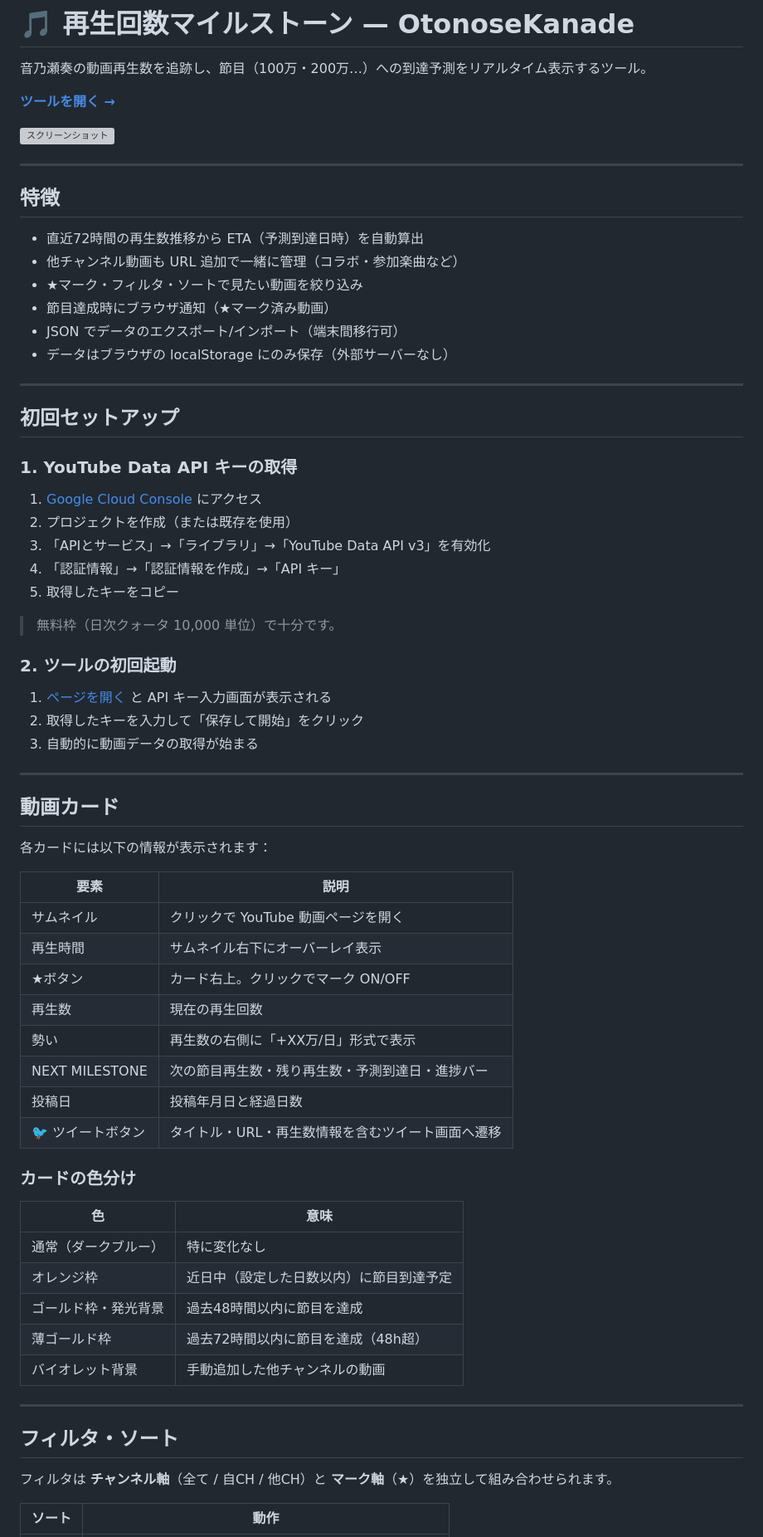
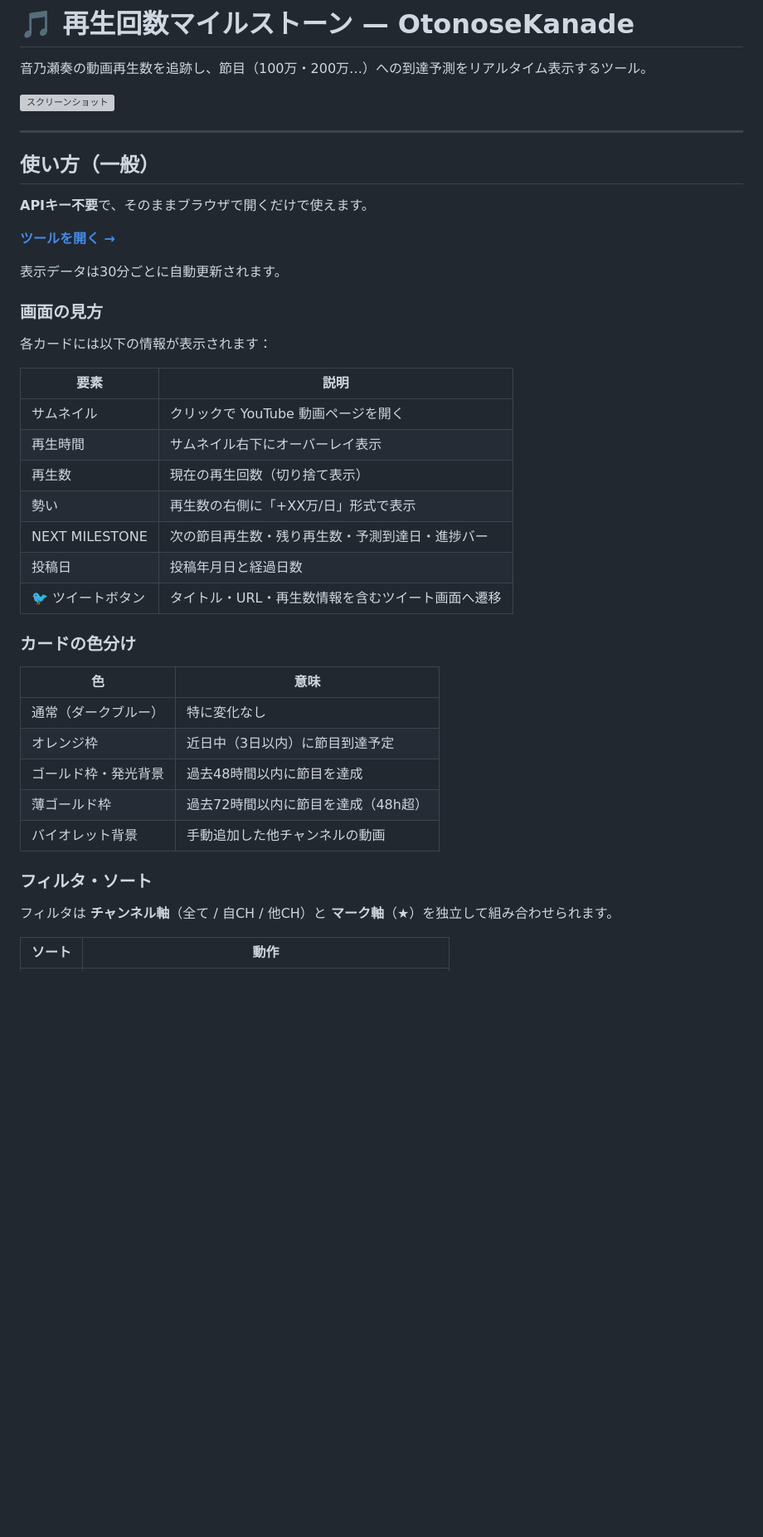
Before and after one commit to f2sk/kanade-milestone, a Markdown page: README.md, the part around one of its changes. Shown at 83% size. GitHub-like rendering; blank space fills up the shorter version; grey boxes are pictures that could not be loaded.

```diff
--- a/README.md
+++ b/README.md
@@ -1,45 +1,20 @@
 # 🎵 再生回数マイルストーン — OtonoseKanade
 
 音乃瀬奏の動画再生数を追跡し、節目（100万・200万…）への到達予測をリアルタイム表示するツール。
-
-**[ツールを開く →](https://f2sk.github.io/kanade-milestone/)**
 
 ![スクリーンショット](docs/screenshot.png)
 
 ---
 
-## 特徴
+## 使い方（一般）
 
-- 直近72時間の再生数推移から ETA（予測到達日時）を自動算出
-- 他チャンネル動画も URL 追加で一緒に管理（コラボ・参加楽曲など）
-- ★マーク・フィルタ・ソートで見たい動画を絞り込み
-- 節目達成時にブラウザ通知（★マーク済み動画）
-- JSON でデータのエクスポート/インポート（端末間移行可）
-- データはブラウザの localStorage にのみ保存（外部サーバーなし）
+**APIキー不要**で、そのままブラウザで開くだけで使えます。
 
----
+**[ツールを開く →](https://f2sk.github.io/kanade-milestone/?mode=public)**
 
-## 初回セットアップ
+表示データは30分ごとに自動更新されます。
 
-### 1. YouTube Data API キーの取得
-
-1. [Google Cloud Console](https://console.cloud.google.com/) にアクセス
-2. プロジェクトを作成（または既存を使用）
-3. 「APIとサービス」→「ライブラリ」→「YouTube Data API v3」を有効化
-4. 「認証情報」→「認証情報を作成」→「API キー」
-5. 取得したキーをコピー
-
-> 無料枠（日次クォータ 10,000 単位）で十分です。
-
-### 2. ツールの初回起動
-
-1. [ページを開く](https://f2sk.github.io/kanade-milestone/) と API キー入力画面が表示される
-2. 取得したキーを入力して「保存して開始」をクリック
-3. 自動的に動画データの取得が始まる
-
----
-
-## 動画カード
+### 画面の見方
 
 各カードには以下の情報が表示されます：
 
@@ -47,8 +22,7 @@
 |------|------|
 | サムネイル | クリックで YouTube 動画ページを開く |
 | 再生時間 | サムネイル右下にオーバーレイ表示 |
-| ★ボタン | カード右上。クリックでマーク ON/OFF |
-| 再生数 | 現在の再生回数 |
+| 再生数 | 現在の再生回数（切り捨て表示） |
 | 勢い | 再生数の右側に「+XX万/日」形式で表示 |
 | NEXT MILESTONE | 次の節目再生数・残り再生数・予測到達日・進捗バー |
 | 投稿日 | 投稿年月日と経過日数 |
@@ -59,14 +33,12 @@
 | 色 | 意味 |
 |----|------|
 | 通常（ダークブルー） | 特に変化なし |
-| オレンジ枠 | 近日中（設定した日数以内）に節目到達予定 |
+| オレンジ枠 | 近日中（3日以内）に節目到達予定 |
 | ゴールド枠・発光背景 | 過去48時間以内に節目を達成 |
 | 薄ゴールド枠 | 過去72時間以内に節目を達成（48h超） |
 | バイオレット背景 | 手動追加した他チャンネルの動画 |
 
----
-
-## フィルタ・ソート
+### フィルタ・ソート
 
 フィルタは **チャンネル軸**（全て / 自CH / 他CH）と **マーク軸**（★）を独立して組み合わせられます。
 
```
Also changed, not shown: other parts of README.md (+34 -2 lines), docs/設計仕様書.md (+84 -5 lines).
